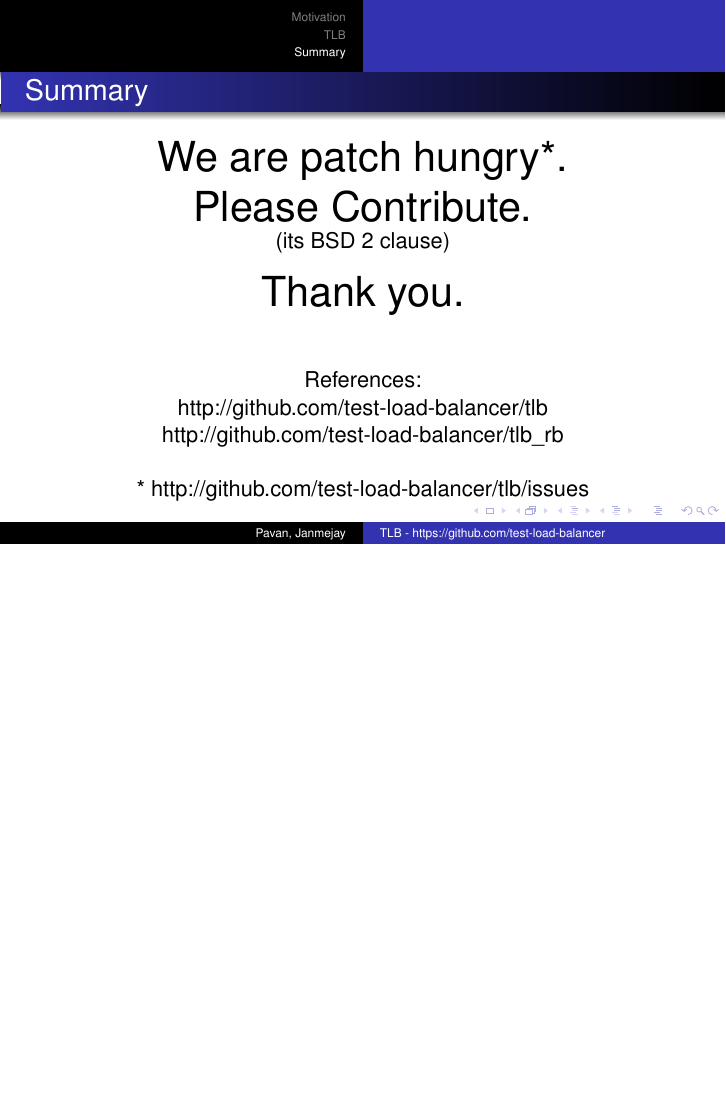
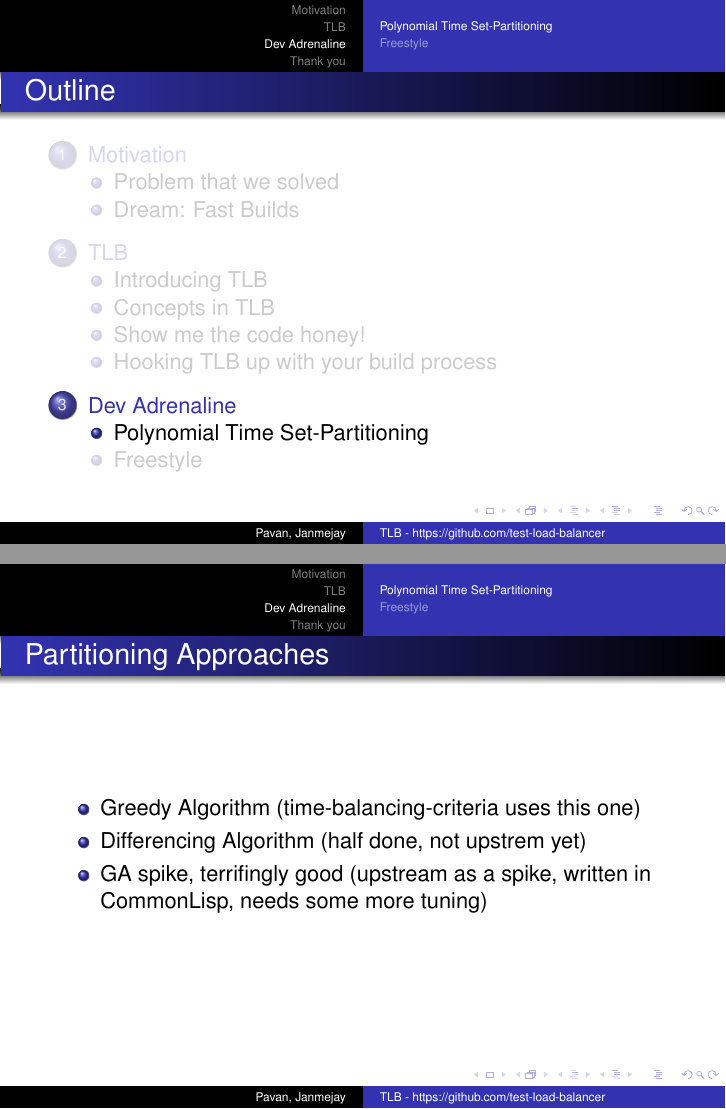
Before and after one commit to test-load-balancer/tlb-misc, LaTeX slides (tlb-xconf-pune-2010.tex): page 73 of 73 before the commit and pages 73 and 74 of 78 after it, the two joined at a grey line, the shorter picture padded with empty space. Compiled offline with pdfLaTeX.

Commit message:
inserted GA spike and freestyle slide

```diff
--- a/tlb-xconf-pune-2010.tex
+++ b/tlb-xconf-pune-2010.tex
@@ -520,6 +520,14 @@
   \end{center}
 \end{frame}
 
-\section*{Summary}
+\section{Dev Adrenaline}
 
-\begin{frame}{Summary}{}
+\subsection{Polynomial Time Set-Partitioning}
+
+\begin{frame}{Partitioning Approaches}
+  \begin{itemize}
+    \item Greedy Algorithm (time-balancing-criteria uses this one)
+    \item Differencing Algorithm (half done, not upstrem yet)
+    \item GA spike, terrifingly good (upstream as a spike, written in CommonLisp, needs some more tuning)
+  \end{itemize}
+\end{frame}
@@ -525,0 +541,3 @@
+\subsection{Freestyle}
+
+\begin{frame}{Freestyle}
```
Also changed, not shown: images/ga-shot.png (added), tlb-xconf-pune-2010.tex (18 more changed lines).
